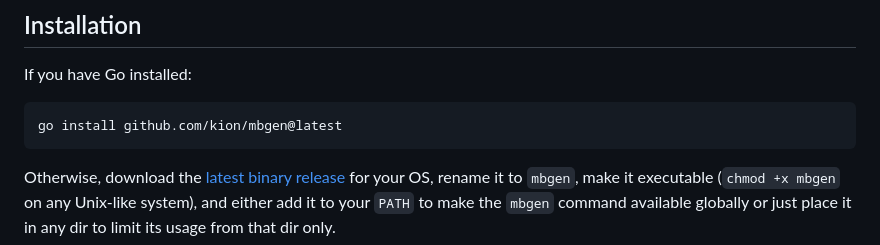
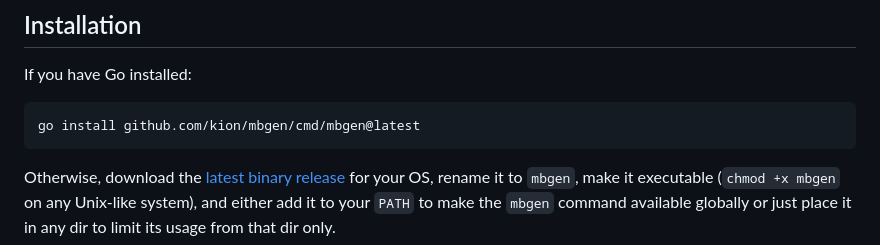
Before and after one commit to kion/mbgen, a Markdown page: README.md, the part around the change. GitHub-like rendering.

Commit message:
Update README file to fix go install path after project restructuring

````diff
--- a/README.md
+++ b/README.md
@@ -30,7 +30,7 @@ is generated using mbgen with the default theme.
 If you have Go installed:
 
 ```sh
-go install github.com/kion/mbgen@latest
+go install github.com/kion/mbgen/cmd/mbgen@latest
 ```
 
 Otherwise, download the [latest binary release](https://github.com/kion/mbgen/releases/latest) for your OS,
````
